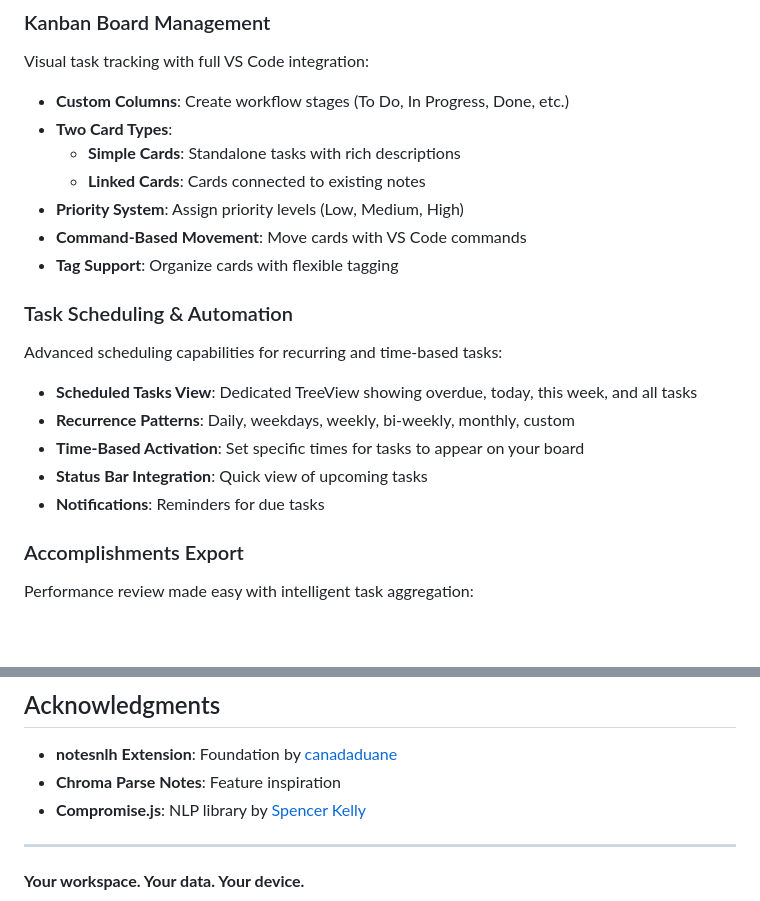
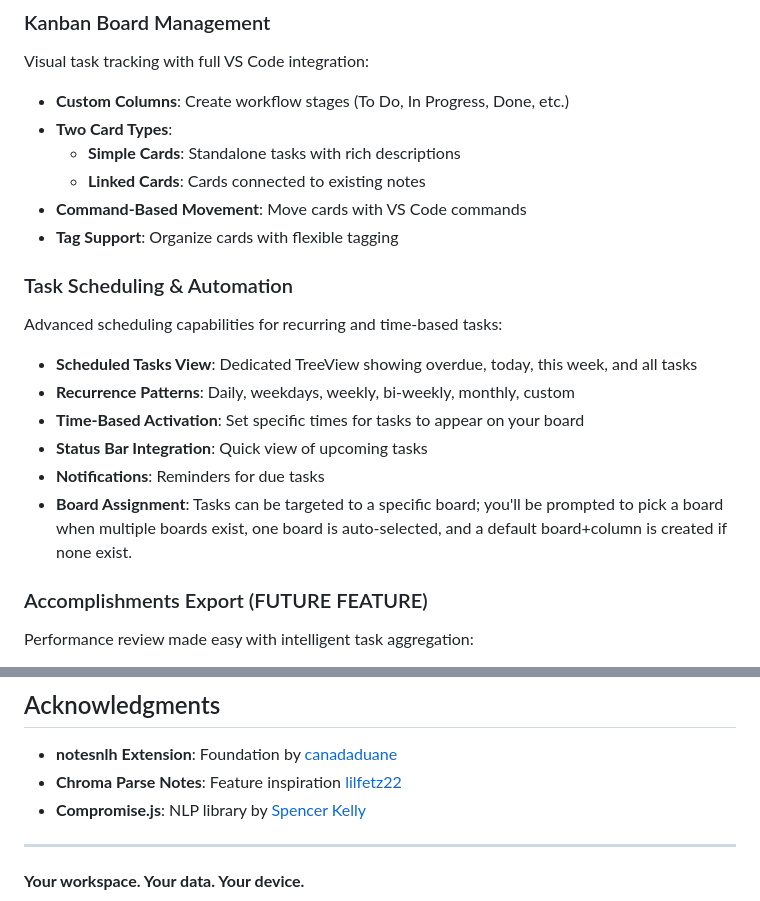
Before and after one commit to lilfetz22/vscode-chroma-workspace-extension, a Markdown page: README.md, 2 parts joined by grey strips. Rendered like a GitHub page; blank space fills up the shorter version.

```diff
--- a/README.md
+++ b/README.md
@@ -47,7 +47,6 @@ Visual task tracking with full VS Code integration:
 - **Two Card Types**:
   - **Simple Cards**: Standalone tasks with rich descriptions
   - **Linked Cards**: Cards connected to existing notes
-- **Priority System**: Assign priority levels (Low, Medium, High)
 - **Command-Based Movement**: Move cards with VS Code commands
 - **Tag Support**: Organize cards with flexible tagging
 
@@ -60,8 +59,9 @@ Advanced scheduling capabilities for recurring and time-based tasks:
 - **Time-Based Activation**: Set specific times for tasks to appear on your board
 - **Status Bar Integration**: Quick view of upcoming tasks
 - **Notifications**: Reminders for due tasks
+- **Board Assignment**: Tasks can be targeted to a specific board; you'll be prompted to pick a board when multiple boards exist, one board is auto-selected, and a default board+column is created if none exist.
 
-###  Accomplishments Export
+###  Accomplishments Export (FUTURE FEATURE)
 
 Performance review made easy with intelligent task aggregation:
 
@@ -233,7 +233,7 @@ MIT License
 ##  Acknowledgments
 
 - **notesnlh Extension**: Foundation by [canadaduane](https://github.com/canadaduane)
-- **Chroma Parse Notes**: Feature inspiration
+- **Chroma Parse Notes**: Feature inspiration [lilfetz22](https://github.com/lilfetz22/chroma-parse-notes)
 - **Compromise.js**: NLP library by [Spencer Kelly](https://github.com/spencermountain/compromise)
 
 ---
```
Also changed, not shown: USER_GUIDE.md (+19 -0 lines).
